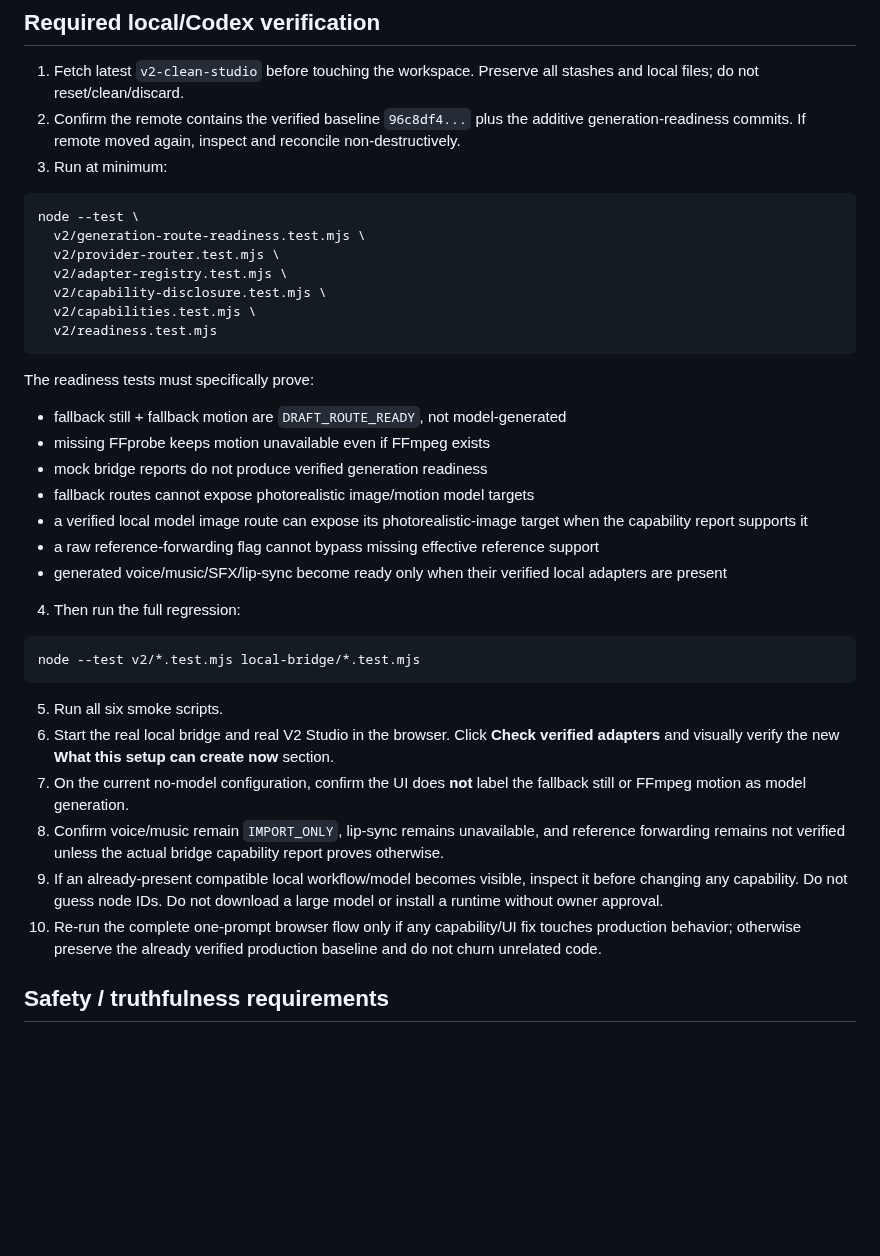
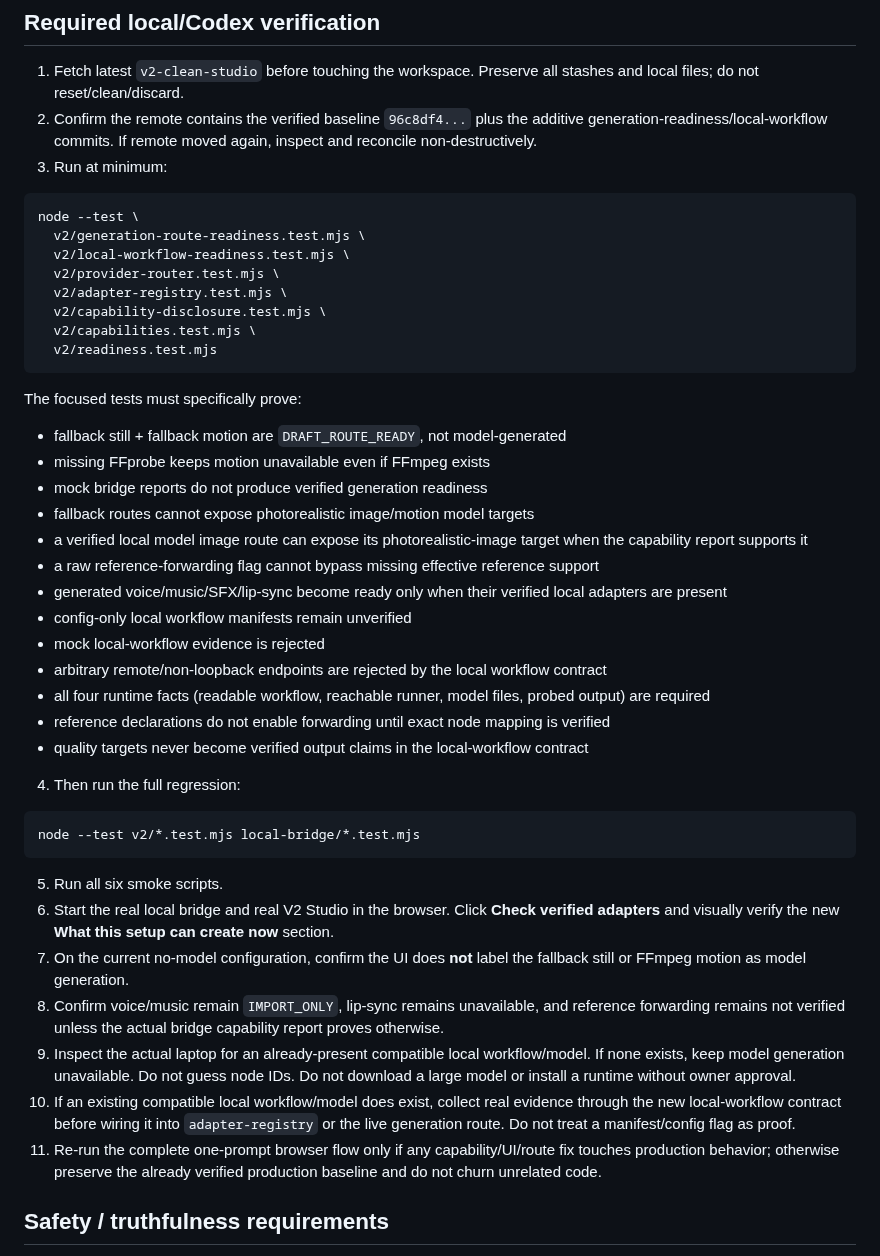
Before and after one commit to florendoabegail05-boop/ai-video-maker, a Markdown page: v2/WORK_CODEX_NEXT_CAPABILITY_DISCLOSURE.md, the part around one of its changes. Rendered like a GitHub page; blank space fills up the shorter version.

````diff
--- a/v2/WORK_CODEX_NEXT_CAPABILITY_DISCLOSURE.md
+++ b/v2/WORK_CODEX_NEXT_CAPABILITY_DISCLOSURE.md
@@ -53,12 +66,13 @@ A route being configured or verified must never be treated as proof that photore
 ## Required local/Codex verification
 
 1. Fetch latest `v2-clean-studio` before touching the workspace. Preserve all stashes and local files; do not reset/clean/discard.
-2. Confirm the remote contains the verified baseline `96c8df4...` plus the additive generation-readiness commits. If remote moved again, inspect and reconcile non-destructively.
+2. Confirm the remote contains the verified baseline `96c8df4...` plus the additive generation-readiness/local-workflow commits. If remote moved again, inspect and reconcile non-destructively.
 3. Run at minimum:
 
 ```bash
 node --test \
   v2/generation-route-readiness.test.mjs \
+  v2/local-workflow-readiness.test.mjs \
   v2/provider-router.test.mjs \
   v2/adapter-registry.test.mjs \
   v2/capability-disclosure.test.mjs \
@@ -66,7 +80,7 @@ node --test \
   v2/readiness.test.mjs
 ```
 
-The readiness tests must specifically prove:
+The focused tests must specifically prove:
 
 - fallback still + fallback motion are `DRAFT_ROUTE_READY`, not model-generated
 - missing FFprobe keeps motion unavailable even if FFmpeg exists
@@ -75,6 +89,12 @@ The readiness tests must specifically prove:
 - a verified local model image route can expose its photorealistic-image target when the capability report supports it
 - a raw reference-forwarding flag cannot bypass missing effective reference support
 - generated voice/music/SFX/lip-sync become ready only when their verified local adapters are present
+- config-only local workflow manifests remain unverified
+- mock local-workflow evidence is rejected
+- arbitrary remote/non-loopback endpoints are rejected by the local workflow contract
+- all four runtime facts (readable workflow, reachable runner, model files, probed output) are required
+- reference declarations do not enable forwarding until exact node mapping is verified
+- quality targets never become verified output claims in the local-workflow contract
 
 4. Then run the full regression:
 
@@ -86,8 +106,9 @@ node --test v2/*.test.mjs local-bridge/*.test.mjs
 6. Start the real local bridge and real V2 Studio in the browser. Click **Check verified adapters** and visually verify the new **What this setup can create now** section.
 7. On the current no-model configuration, confirm the UI does **not** label the fallback still or FFmpeg motion as model generation.
 8. Confirm voice/music remain `IMPORT_ONLY`, lip-sync remains unavailable, and reference forwarding remains not verified unless the actual bridge capability report proves otherwise.
-9. If an already-present compatible local workflow/model becomes visible, inspect it before changing any capability. Do not guess node IDs. Do not download a large model or install a runtime without owner approval.
-10. Re-run the complete one-prompt browser flow only if any capability/UI fix touches production behavior; otherwise preserve the already verified production baseline and do not churn unrelated code.
+9. Inspect the actual laptop for an already-present compatible local workflow/model. If none exists, keep model generation unavailable. Do not guess node IDs. Do not download a large model or install a runtime without owner approval.
+10. If an existing compatible local workflow/model does exist, collect real evidence through the new local-workflow contract before wiring it into `adapter-registry` or the live generation route. Do not treat a manifest/config flag as proof.
+11. Re-run the complete one-prompt browser flow only if any capability/UI/route fix touches production behavior; otherwise preserve the already verified production baseline and do not churn unrelated code.
 
 ## Safety / truthfulness requirements
 
````
Also changed, not shown: other parts of v2/WORK_CODEX_NEXT_CAPABILITY_DISCLOSURE.md (+24 -9 lines).
